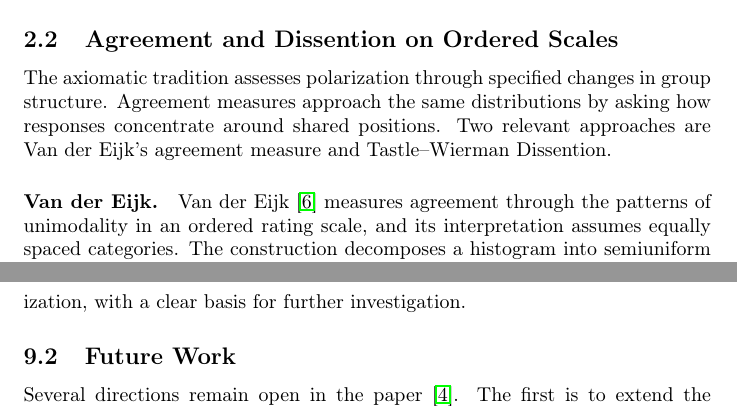
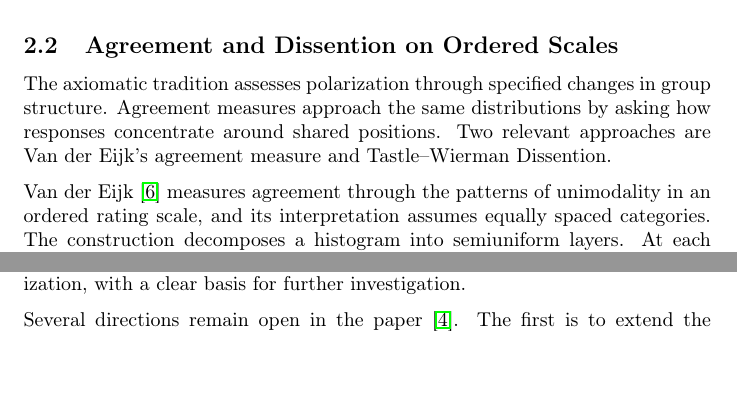
Before and after one commit to ulvenforst/pol_measures, a LaTeX paper (Anteproyecto/sn-article.tex): two parts of pages 10 and 67 of 71 before the commit and two parts of pages 10 and 66 of 71 after it, joined at a grey line, cut so that both start at the same text, the shorter picture padded with empty space. Compiled offline with pdfLaTeX.

Commit message:
Remove four redundant thesis headings

```diff
--- a/Anteproyecto/sn-article.tex
+++ b/Anteproyecto/sn-article.tex
@@ -182,7 +182,6 @@ The paper also draws on Social Identity Theory, which relates part of an individ
 
 The axiomatic tradition assesses polarization through specified changes in group structure. Agreement measures approach the same distributions by asking how responses concentrate around shared positions. Two relevant approaches are Van der Eijk's agreement measure and Tastle--Wierman Dissention.
 
-\paragraph{Van der Eijk.}
 Van der Eijk \citep{van2001measuring} measures agreement through the patterns of unimodality in an ordered rating scale, and its interpretation assumes equally spaced categories. The construction decomposes a histogram into semiuniform layers. At each step, a layer assigns the smallest positive remaining mass to every category whose remaining mass is positive, so each layer has the same positive mass at its occupied categories and zero mass elsewhere. Subtracting that layer and repeating the procedure exhausts the histogram, with a binary vector $P_\ell$ recording which categories are occupied in layer $\ell$.
 
 For $m\geq3$, consider all triples of category indices $1\leq i<j<k\leq m$. Let $TU_\ell$ count those for which $(P_{\ell,i},P_{\ell,j},P_{\ell,k})$ is $110$ or $011$, and let $TDU_\ell$ count those with pattern $101$. The latter pattern places an empty category between two occupied categories. If $TU_\ell+TDU_\ell>0$, define
@@ -1737,7 +1734,6 @@ The implementation supplies the computational part of this development. The Pyth
 
 The resulting contribution is a measure whose value has a stated geometric meaning and whose behavior can be examined through proofs and computations. Its strongest conclusion concerns the finite one-dimensional model and the profiles actually evaluated. The evidence supports MEC as a mathematically grounded and empirically promising approach to measuring opinion polarization, with a clear basis for further investigation.
 
-\subsection{Future Work}\label{subsec:conclusion-future}
 
 Several directions remain open in the paper \citep{aranda2026mec}. The first is to extend the formulation beyond finite distributions on $[0,1]$. Replacing $|x-y|$ with a distance in a general metric space would allow a broader representation of opinions, but would require examining the consensus domain, existence and uniqueness of optima, and which polarization properties survive. The multidimensional and network settings envisaged beyond the proposal's scope belong to this line of inquiry.
 
```
Also changed, not shown: Anteproyecto/sn-article.tex (2 more changed lines).
